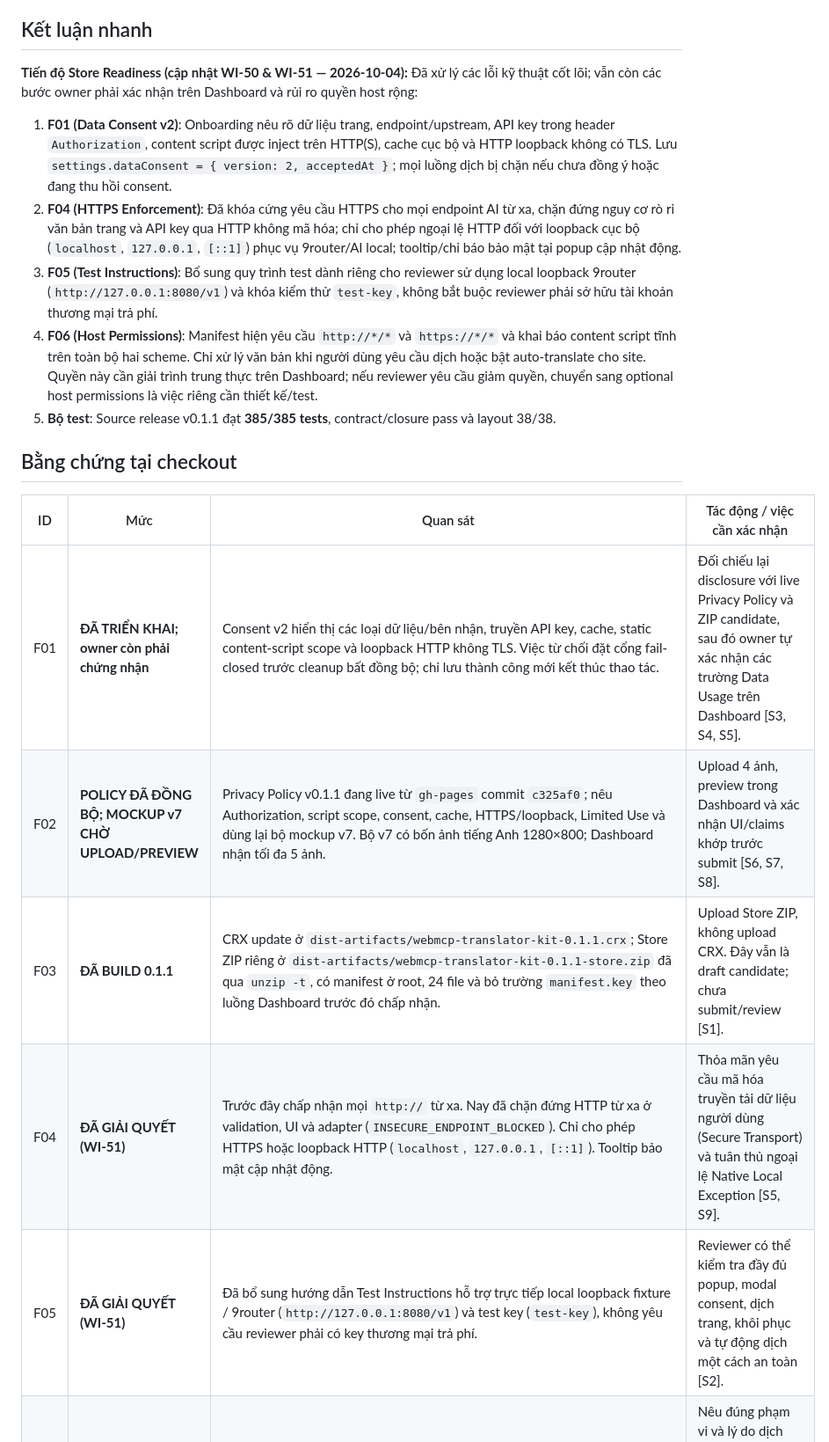
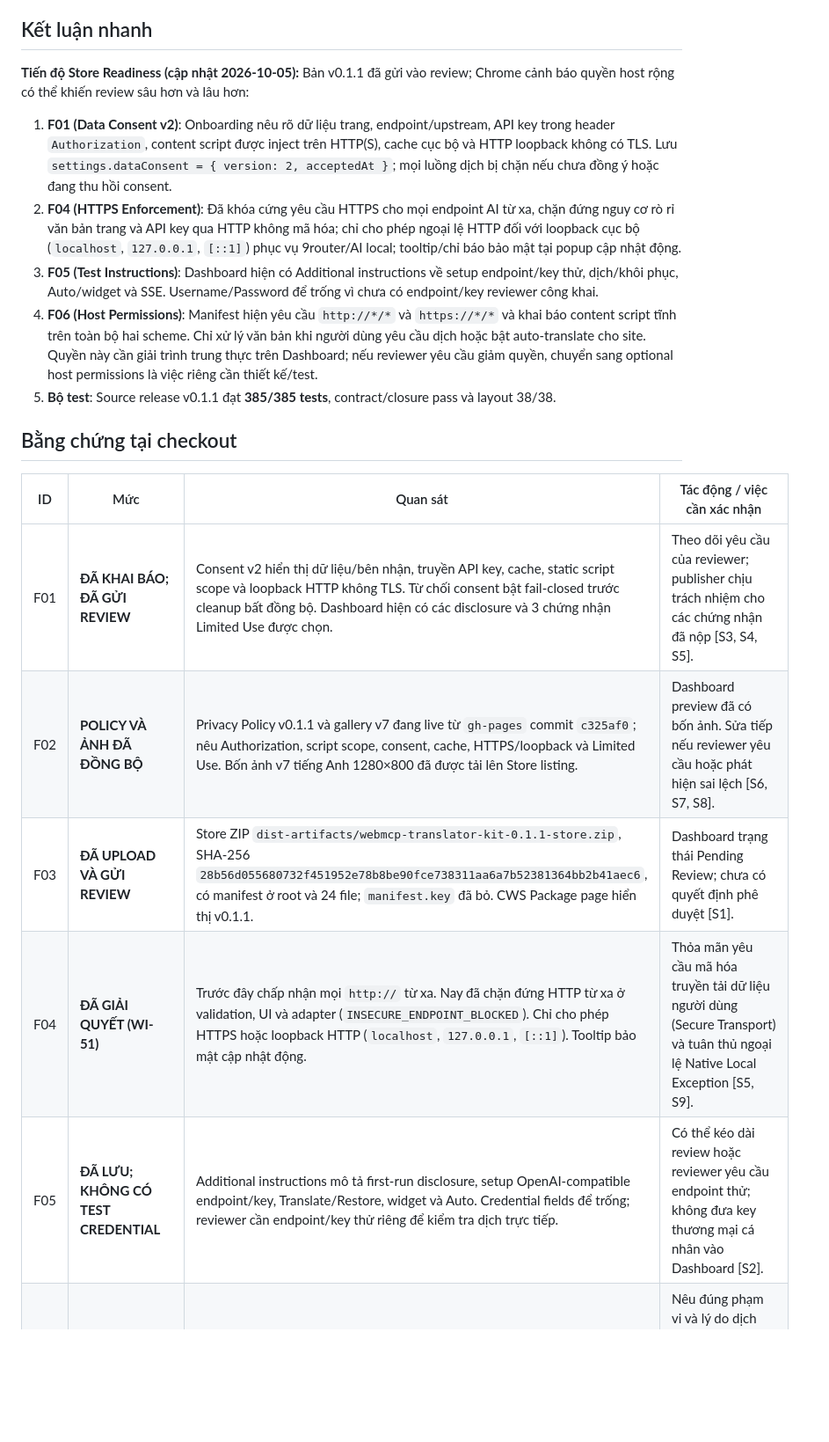
Before and after one commit to uyencss/webmcp-translator-kit, a Markdown page: docs/chrome-web-store-readiness-2026-10-01.md, the part around one of its changes. Shown at 88% size. Drawn GitHub-style; blank space fills up the shorter version.

```diff
--- a/docs/chrome-web-store-readiness-2026-10-01.md
+++ b/docs/chrome-web-store-readiness-2026-10-01.md
@@ -6,10 +6,10 @@ Ngày đối chiếu: 2026-10-01. Audit ban đầu tại HEAD `f98c61bedcbf3d165
 
 ## Kết luận nhanh
 
-**Tiến độ Store Readiness (cập nhật WI-50 & WI-51 — 2026-10-04):** Đã xử lý các lỗi kỹ thuật cốt lõi; vẫn còn các bước owner phải xác nhận trên Dashboard và rủi ro quyền host rộng:
+**Tiến độ Store Readiness (cập nhật 2026-10-05):** Bản v0.1.1 đã gửi vào review; Chrome cảnh báo quyền host rộng có thể khiến review sâu hơn và lâu hơn:
 1. **F01 (Data Consent v2)**: Onboarding nêu rõ dữ liệu trang, endpoint/upstream, API key trong header `Authorization`, content script được inject trên HTTP(S), cache cục bộ và HTTP loopback không có TLS. Lưu `settings.dataConsent = { version: 2, acceptedAt }`; mọi luồng dịch bị chặn nếu chưa đồng ý hoặc đang thu hồi consent.
 2. **F04 (HTTPS Enforcement)**: Đã khóa cứng yêu cầu HTTPS cho mọi endpoint AI từ xa, chặn đứng nguy cơ rò rỉ văn bản trang và API key qua HTTP không mã hóa; chỉ cho phép ngoại lệ HTTP đối với loopback cục bộ (`localhost`, `127.0.0.1`, `[::1]`) phục vụ 9router/AI local; tooltip/chỉ báo bảo mật tại popup cập nhật động.
-3. **F05 (Test Instructions)**: Bổ sung quy trình test dành riêng cho reviewer sử dụng local loopback 9router (`http://127.0.0.1:8080/v1`) và khóa kiểm thử `test-key`, không bắt buộc reviewer phải sở hữu tài khoản thương mại trả phí.
+3. **F05 (Test Instructions)**: Dashboard hiện có Additional instructions về setup endpoint/key thử, dịch/khôi phục, Auto/widget và SSE. Username/Password để trống vì chưa có endpoint/key reviewer công khai.
 4. **F06 (Host Permissions)**: Manifest hiện yêu cầu `http://*/*` và `https://*/*` và khai báo content script tĩnh trên toàn bộ hai scheme. Chỉ xử lý văn bản khi người dùng yêu cầu dịch hoặc bật auto-translate cho site. Quyền này cần giải trình trung thực trên Dashboard; nếu reviewer yêu cầu giảm quyền, chuyển sang optional host permissions là việc riêng cần thiết kế/test.
 5. **Bộ test**: Source release v0.1.1 đạt **385/385 tests**, contract/closure pass và layout 38/38.
 
@@ -17,11 +17,11 @@ Ngày đối chiếu: 2026-10-01. Audit ban đầu tại HEAD `f98c61bedcbf3d165
 
 | ID | Mức | Quan sát | Tác động / việc cần xác nhận |
 | --- | --- | --- | --- |
-| F01 | **ĐÃ TRIỂN KHAI; owner còn phải chứng nhận** | Consent v2 hiển thị các loại dữ liệu/bên nhận, truyền API key, cache, static content-script scope và loopback HTTP không TLS. Việc từ chối đặt cổng fail-closed trước cleanup bất đồng bộ; chỉ lưu thành công mới kết thúc thao tác. | Đối chiếu lại disclosure với live Privacy Policy và ZIP candidate, sau đó owner tự xác nhận các trường Data Usage trên Dashboard [S3, S4, S5]. |
-| F02 | **POLICY ĐÃ ĐỒNG BỘ; MOCKUP v7 CHỜ UPLOAD/PREVIEW** | Privacy Policy v0.1.1 đang live từ `gh-pages` commit `c325af0`; nêu Authorization, script scope, consent, cache, HTTPS/loopback, Limited Use và dùng lại bộ mockup v7. Bộ v7 có bốn ảnh tiếng Anh 1280×800; Dashboard nhận tối đa 5 ảnh. | Upload 4 ảnh, preview trong Dashboard và xác nhận UI/claims khớp trước submit [S6, S7, S8]. |
-| F03 | **ĐÃ BUILD 0.1.1** | CRX update ở `dist-artifacts/webmcp-translator-kit-0.1.1.crx`; Store ZIP riêng ở `dist-artifacts/webmcp-translator-kit-0.1.1-store.zip` đã qua `unzip -t`, có manifest ở root, 24 file và bỏ trường `manifest.key` theo luồng Dashboard trước đó chấp nhận. | Upload Store ZIP, không upload CRX. Đây vẫn là draft candidate; chưa submit/review [S1]. |
+| F01 | **ĐÃ KHAI BÁO; ĐÃ GỬI REVIEW** | Consent v2 hiển thị dữ liệu/bên nhận, truyền API key, cache, static script scope và loopback HTTP không TLS. Từ chối consent bật fail-closed trước cleanup bất đồng bộ. Dashboard hiện có các disclosure và 3 chứng nhận Limited Use được chọn. | Theo dõi yêu cầu của reviewer; publisher chịu trách nhiệm cho các chứng nhận đã nộp [S3, S4, S5]. |
+| F02 | **POLICY VÀ ẢNH ĐÃ ĐỒNG BỘ** | Privacy Policy v0.1.1 và gallery v7 đang live từ `gh-pages` commit `c325af0`; nêu Authorization, script scope, consent, cache, HTTPS/loopback và Limited Use. Bốn ảnh v7 tiếng Anh 1280×800 đã được tải lên Store listing. | Dashboard preview đã có bốn ảnh. Sửa tiếp nếu reviewer yêu cầu hoặc phát hiện sai lệch [S6, S7, S8]. |
+| F03 | **ĐÃ UPLOAD VÀ GỬI REVIEW** | Store ZIP `dist-artifacts/webmcp-translator-kit-0.1.1-store.zip`, SHA-256 `28b56d055680732f451952e78b8be90fce738311aa6a7b52381364bb2b41aec6`, có manifest ở root và 24 file; `manifest.key` đã bỏ. CWS Package page hiển thị v0.1.1. | Dashboard trạng thái Pending Review; chưa có quyết định phê duyệt [S1]. |
 | F04 | **ĐÃ GIẢI QUYẾT (WI-51)** | Trước đây chấp nhận mọi `http://` từ xa. Nay đã chặn đứng HTTP từ xa ở validation, UI và adapter (`INSECURE_ENDPOINT_BLOCKED`). Chỉ cho phép HTTPS hoặc loopback HTTP (`localhost`, `127.0.0.1`, `[::1]`). Tooltip bảo mật cập nhật động. | Thỏa mãn yêu cầu mã hóa truyền tải dữ liệu người dùng (Secure Transport) và tuân thủ ngoại lệ Native Local Exception [S5, S9]. |
-| F05 | **ĐÃ GIẢI QUYẾT (WI-51)** | Đã bổ sung hướng dẫn Test Instructions hỗ trợ trực tiếp local loopback fixture / 9router (`http://127.0.0.1:8080/v1`) và test key (`test-key`), không yêu cầu reviewer phải có key thương mại trả phí. | Reviewer có thể kiểm tra đầy đủ popup, modal consent, dịch trang, khôi phục và tự động dịch một cách an toàn [S2]. |
+| F05 | **ĐÃ LƯU; KHÔNG CÓ TEST CREDENTIAL** | Additional instructions mô tả first-run disclosure, setup OpenAI-compatible endpoint/key, Translate/Restore, widget và Auto. Credential fields để trống; reviewer cần endpoint/key thử riêng để kiểm tra dịch trực tiếp. | Có thể kéo dài review hoặc reviewer yêu cầu endpoint thử; không đưa key thương mại cá nhân vào Dashboard [S2]. |
 | F06 | **CẦN GIẢI TRÌNH TRÊN DASHBOARD** | Manifest dùng `activeTab`, `scripting`, `storage`, host permissions `http://*/*` và `https://*/*`; content script tĩnh được inject trên các trang HTTP(S). Nội dung chỉ được xử lý khi người dùng yêu cầu dịch hoặc bật auto-translate cho site. Các lời giải trình cũ về `optional_host_permissions`/inject động là sai và đã bị loại khỏi bản nháp bên dưới. | Nêu đúng phạm vi và lý do dịch trên website do người dùng chọn. Broad host access có thể kéo dài review hoặc cần chuyển kiến trúc sang optional host permissions [S8, S10]. |
 | F07 | **Rủi ro trải nghiệm / bất ngờ** | `popup.js` phân biệt rõ giữa dịch một lần trên tab và bật tự động cho site. WI-50 bổ sung warning banner khi site có trong auto-list nhưng đang tắt để người dùng nhận biết ngay lập tức. | Giúp trải nghiệm minh bạch, tránh gây hiểu lầm cho người dùng [S3, S11]. |
 | F08 | **Rủi ro dữ liệu** | `sw.js` lưu API key trong `chrome.storage.local` với hạn chế truy cập `TRUSTED_CONTEXTS`. Content script không thể đọc key. Khi list model/dịch, key đang dùng được gửi trong header `Authorization` tới endpoint tương ứng. Export có checkbox; mặc định hiện tại là bao gồm key nếu người dùng chưa lưu lựa chọn khác. | Policy phải nêu truyền key tới endpoint; giữ checkbox export rõ ràng và kiểm tra file export trước khi chia sẻ [S5, S9, S12]. |
```
Also changed, not shown: other parts of docs/chrome-web-store-readiness-2026-10-01.md (+9 -2 lines), docs/chrome-web-store-submission-content-2026-10-01.md (+1 -11 lines).
